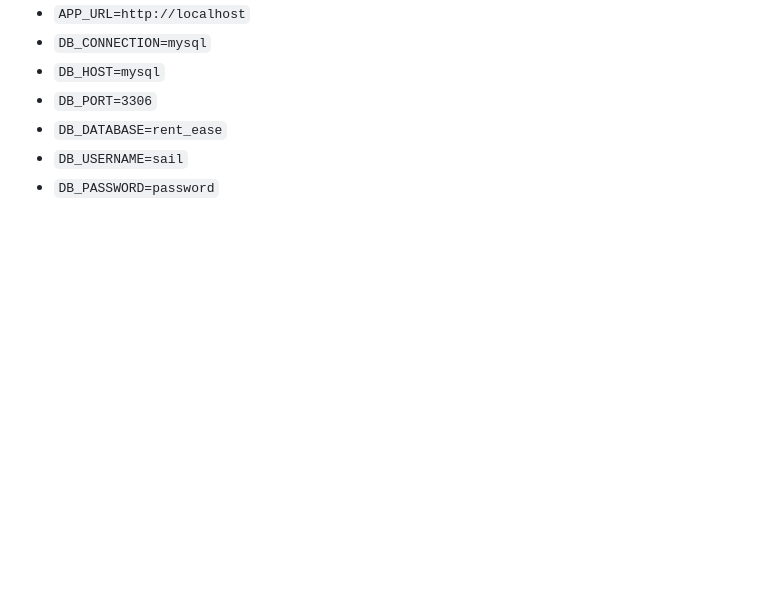
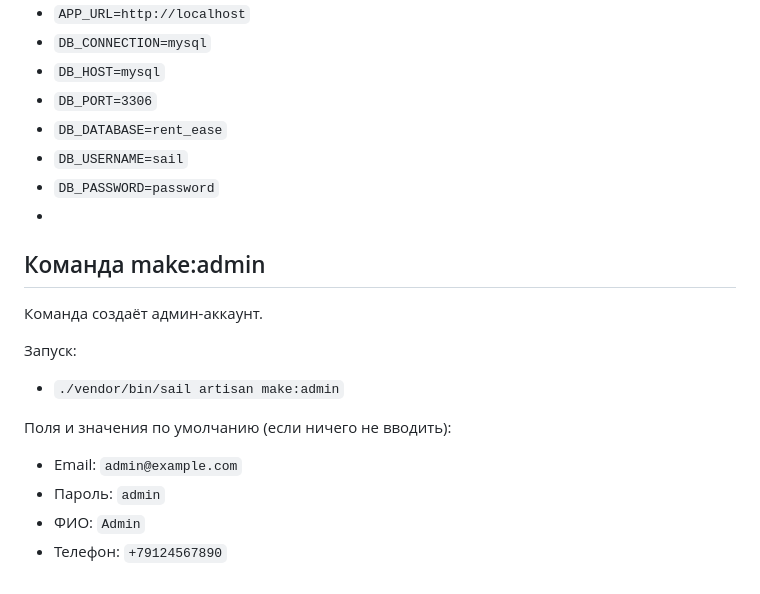
Before and after one commit to saythe0/rent-easy-app, a Markdown page: README.md, the part around the change. GitHub-like rendering; blank space fills up the shorter version.

```diff
--- a/README.md
+++ b/README.md
@@ -91,3 +91,16 @@ cp .env.example .env
 - `DB_DATABASE=rent_ease`
 - `DB_USERNAME=sail`
 - `DB_PASSWORD=password`
+-
+## Команда make:admin
+
+Команда создаёт админ-аккаунт.
+
+Запуск:
+- `./vendor/bin/sail artisan make:admin`
+
+Поля и значения по умолчанию (если ничего не вводить):
+- Email: `admin@example.com`
+- Пароль: `admin`
+- ФИО: `Admin`
+- Телефон: `+79124567890`
```
